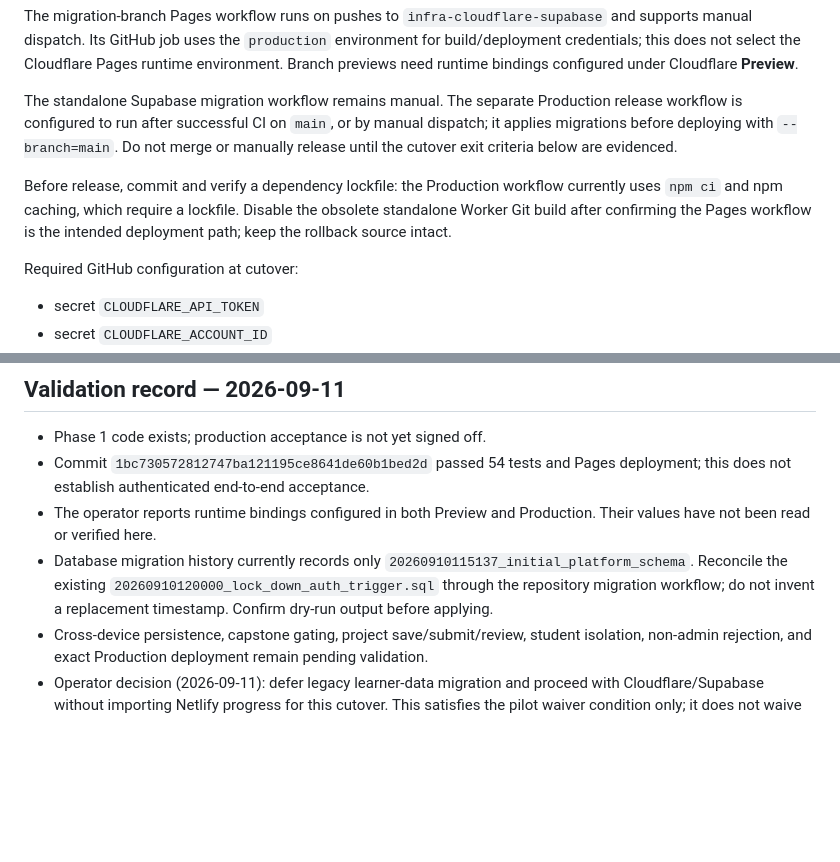
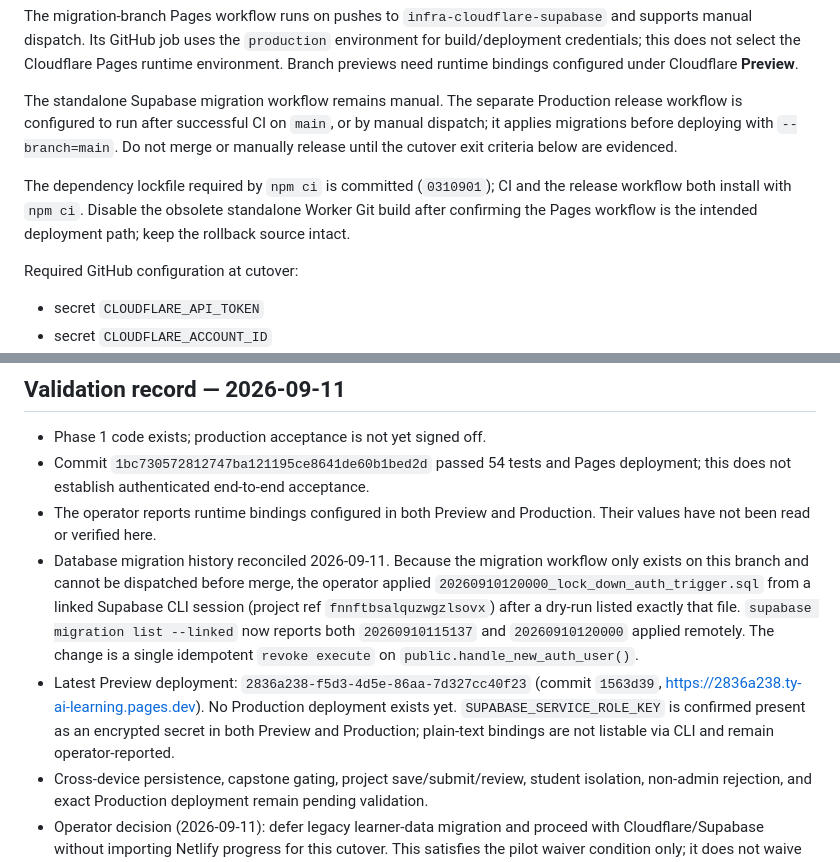
Before and after one commit to rajakumaravel/TY-AI-Learning, a Markdown page: docs/decisions/ADR-007-cloudflare-supabase-platform.md, 2 parts joined by grey strips. Drawn GitHub-style; blank space fills up the shorter version.

Commit message:
docs: record auth-trigger migration reconciliation and preview deployment evidence [skip ci]
Co-Authored-By: Claude Fable 5.1 <noreply@anthropic.com>

```diff
--- a/docs/decisions/ADR-007-cloudflare-supabase-platform.md
+++ b/docs/decisions/ADR-007-cloudflare-supabase-platform.md
@@ -58,7 +58,7 @@ The migration-branch Pages workflow runs on pushes to `infra-cloudflare-supabase
 
 The standalone Supabase migration workflow remains manual. The separate Production release workflow is configured to run after successful CI on `main`, or by manual dispatch; it applies migrations before deploying with `--branch=main`. Do not merge or manually release until the cutover exit criteria below are evidenced.
 
-Before release, commit and verify a dependency lockfile: the Production workflow currently uses `npm ci` and npm caching, which require a lockfile. Disable the obsolete standalone Worker Git build after confirming the Pages workflow is the intended deployment path; keep the rollback source intact.
+The dependency lockfile required by `npm ci` is committed (`0310901`); CI and the release workflow both install with `npm ci`. Disable the obsolete standalone Worker Git build after confirming the Pages workflow is the intended deployment path; keep the rollback source intact.
 
 Required GitHub configuration at cutover:
 
@@ -98,7 +98,8 @@ Do not merge the migration into `main` until all are true:
 - Phase 1 code exists; production acceptance is not yet signed off.
 - Commit `1bc730572812747ba121195ce8641de60b1bed2d` passed 54 tests and Pages deployment; this does not establish authenticated end-to-end acceptance.
 - The operator reports runtime bindings configured in both Preview and Production. Their values have not been read or verified here.
-- Database migration history currently records only `20260910115137_initial_platform_schema`. Reconcile the existing `20260910120000_lock_down_auth_trigger.sql` through the repository migration workflow; do not invent a replacement timestamp. Confirm dry-run output before applying.
+- Database migration history reconciled 2026-09-11. Because the migration workflow only exists on this branch and cannot be dispatched before merge, the operator applied `20260910120000_lock_down_auth_trigger.sql` from a linked Supabase CLI session (project ref `fnnftbsalquzwgzlsovx`) after a dry-run listed exactly that file. `supabase migration list --linked` now reports both `20260910115137` and `20260910120000` applied remotely. The change is a single idempotent `revoke execute` on `public.handle_new_auth_user()`.
+- Latest Preview deployment: `2836a238-f5d3-4d5e-86aa-7d327cc40f23` (commit `1563d39`, https://2836a238.ty-ai-learning.pages.dev). No Production deployment exists yet. `SUPABASE_SERVICE_ROLE_KEY` is confirmed present as an encrypted secret in both Preview and Production; plain-text bindings are not listable via CLI and remain operator-reported.
 - Cross-device persistence, capstone gating, project save/submit/review, student isolation, non-admin rejection, and exact Production deployment remain pending validation.
 - Operator decision (2026-09-11): defer legacy learner-data migration and proceed with Cloudflare/Supabase without importing Netlify progress for this cutover. This satisfies the pilot waiver condition only; it does not waive functional or security acceptance. Existing Supabase data must be preserved. Netlify records must remain untouched; this is not authorisation to delete the legacy site, users or database. A future import requires explicit identity mapping and conflict handling.
 - Update this record with exact commit/deployment IDs and test evidence before marking cutover complete. Phase 2 remains blocked until then.
```
